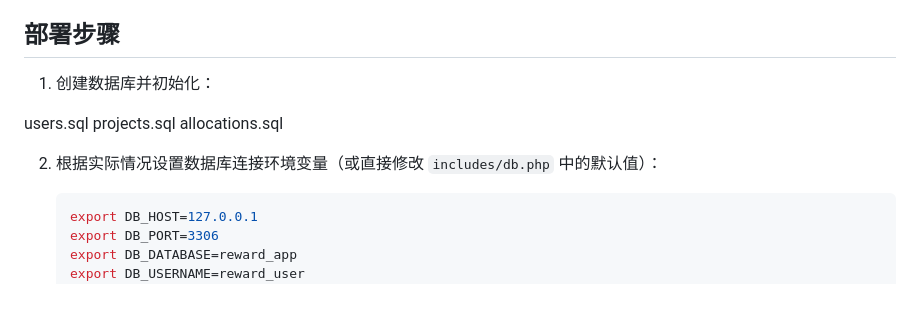
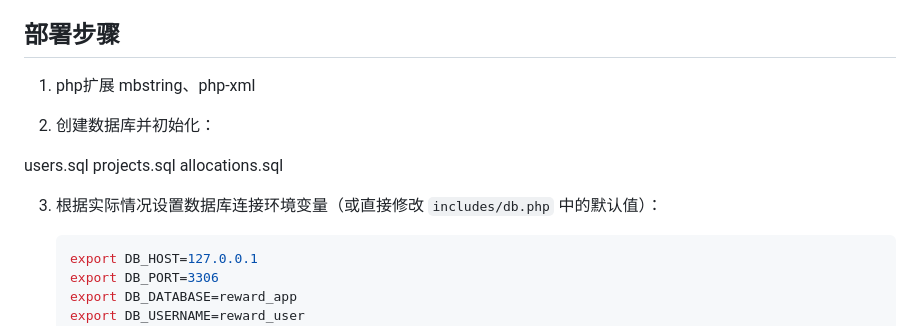
Before and after one commit to bulubula/ownwork, a Markdown page: README.md, the part around the change. Rendered like a GitHub page; blank space fills up the shorter version.

Commit message:
Revise deployment steps in README.md
Updated deployment steps in README to include PHP extensions and corrected numbering.

````diff
--- a/README.md
+++ b/README.md
@@ -11,13 +11,16 @@
 
 ## 部署步骤
 
-1. 创建数据库并初始化：
+1. php扩展
+   mbstring、php-xml
+
+2. 创建数据库并初始化：
 
 users.sql
 projects.sql
 allocations.sql
 
-2. 根据实际情况设置数据库连接环境变量（或直接修改 `includes/db.php` 中的默认值）：
+3. 根据实际情况设置数据库连接环境变量（或直接修改 `includes/db.php` 中的默认值）：
 
    ```bash
    export DB_HOST=127.0.0.1
````
